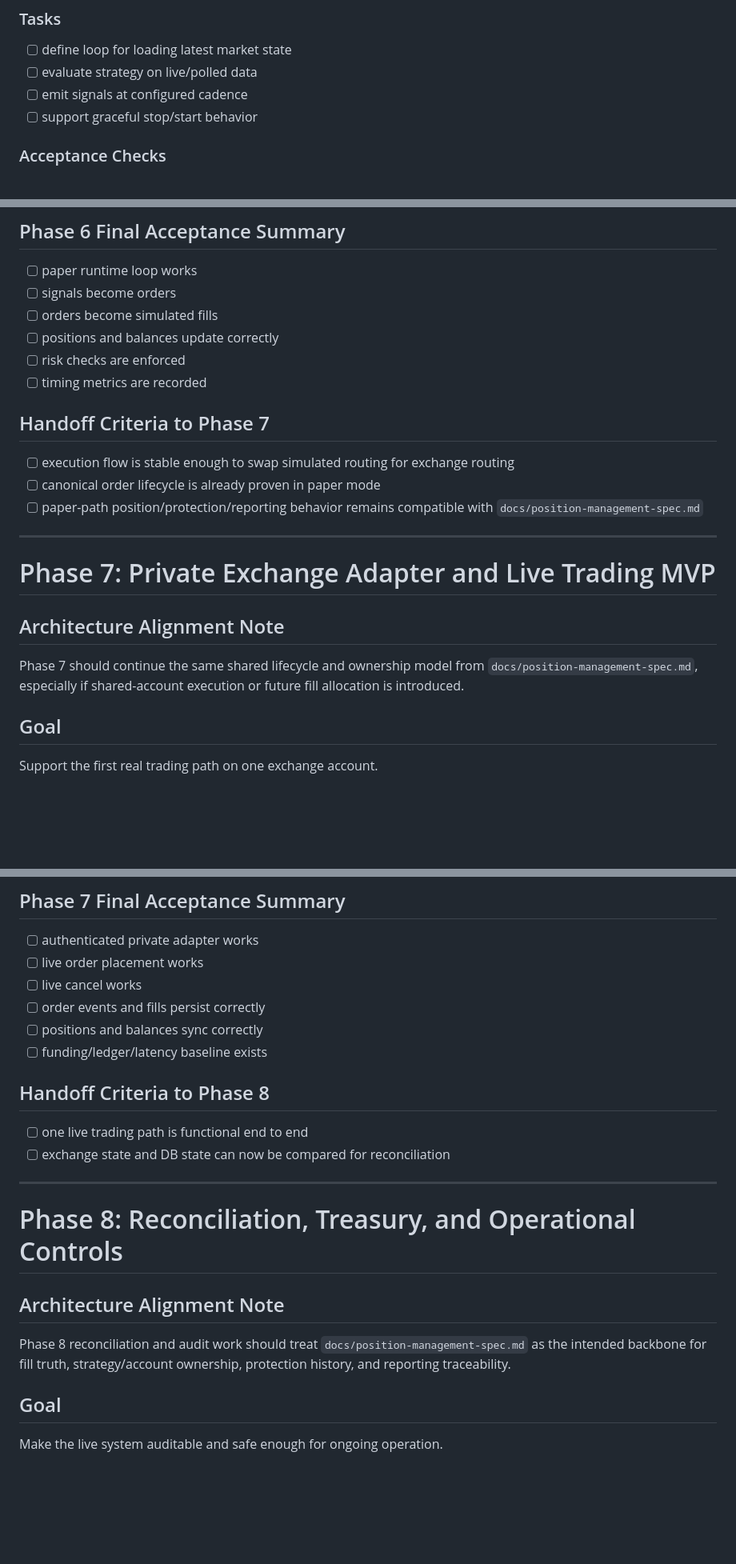
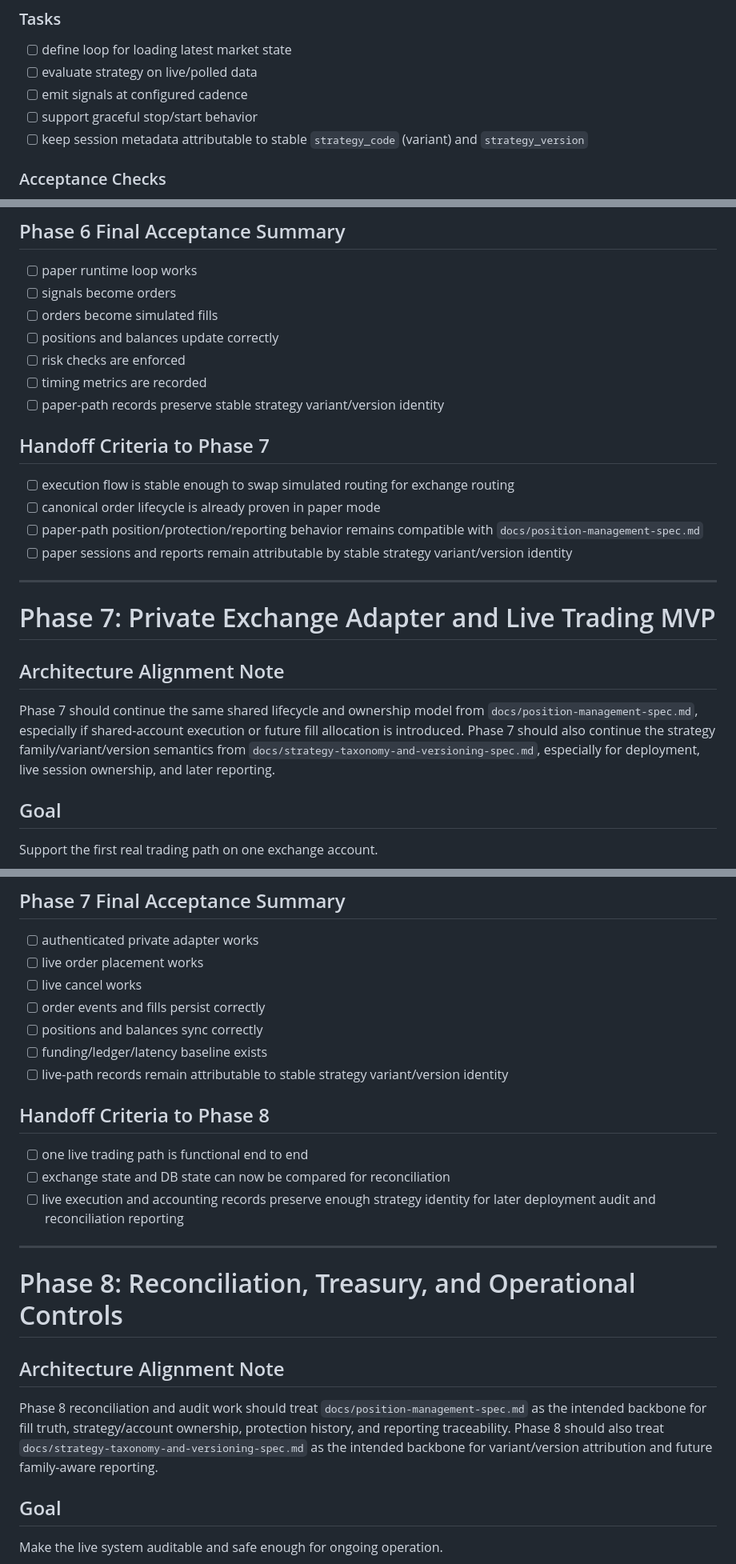
Before and after one commit to olhuang/crypto-trading-data-miner, a Markdown page: docs/phases-2-to-9-checklists.md, 3 parts joined by grey strips. Shown at 80% size. GitHub-like rendering; blank space fills up the shorter version.

Commit message:
Propagate strategy taxonomy to later phase plans

```diff
--- a/docs/phases-2-to-9-checklists.md
+++ b/docs/phases-2-to-9-checklists.md
@@ -716,6 +717,7 @@ Run strategy logic continuously in simulated real time using live market data an
 - [ ] evaluate strategy on live/polled data
 - [ ] emit signals at configured cadence
 - [ ] support graceful stop/start behavior
+- [ ] keep session metadata attributable to stable `strategy_code` (variant) and `strategy_version`
 
 ### Acceptance Checks
 - [ ] paper runtime can run continuously for a session
@@ -796,11 +800,13 @@ Run strategy logic continuously in simulated real time using live market data an
 - [ ] positions and balances update correctly
 - [ ] risk checks are enforced
 - [ ] timing metrics are recorded
+- [ ] paper-path records preserve stable strategy variant/version identity
 
 ## Handoff Criteria to Phase 7
 - [ ] execution flow is stable enough to swap simulated routing for exchange routing
 - [ ] canonical order lifecycle is already proven in paper mode
 - [ ] paper-path position/protection/reporting behavior remains compatible with `docs/position-management-spec.md`
+- [ ] paper sessions and reports remain attributable by stable strategy variant/version identity
 
 ---
 
@@ -808,6 +814,7 @@ Run strategy logic continuously in simulated real time using live market data an
 
 ## Architecture Alignment Note
 Phase 7 should continue the same shared lifecycle and ownership model from `docs/position-management-spec.md`, especially if shared-account execution or future fill allocation is introduced.
+Phase 7 should also continue the strategy family/variant/version semantics from `docs/strategy-taxonomy-and-versioning-spec.md`, especially for deployment, live session ownership, and later reporting.
 
 ## Goal
 Support the first real trading path on one exchange account.
@@ -901,10 +911,12 @@ Support the first real trading path on one exchange account.
 - [ ] order events and fills persist correctly
 - [ ] positions and balances sync correctly
 - [ ] funding/ledger/latency baseline exists
+- [ ] live-path records remain attributable to stable strategy variant/version identity
 
 ## Handoff Criteria to Phase 8
 - [ ] one live trading path is functional end to end
 - [ ] exchange state and DB state can now be compared for reconciliation
+- [ ] live execution and accounting records preserve enough strategy identity for later deployment audit and reconciliation reporting
 
 ---
 
@@ -912,6 +924,7 @@ Support the first real trading path on one exchange account.
 
 ## Architecture Alignment Note
 Phase 8 reconciliation and audit work should treat `docs/position-management-spec.md` as the intended backbone for fill truth, strategy/account ownership, protection history, and reporting traceability.
+Phase 8 should also treat `docs/strategy-taxonomy-and-versioning-spec.md` as the intended backbone for variant/version attribution and future family-aware reporting.
 
 ## Goal
 Make the live system auditable and safe enough for ongoing operation.
```
Also changed, not shown: other parts of docs/phases-2-to-9-checklists.md (+9 -0 lines), docs/implementation-plan.md (+9 -0 lines).
